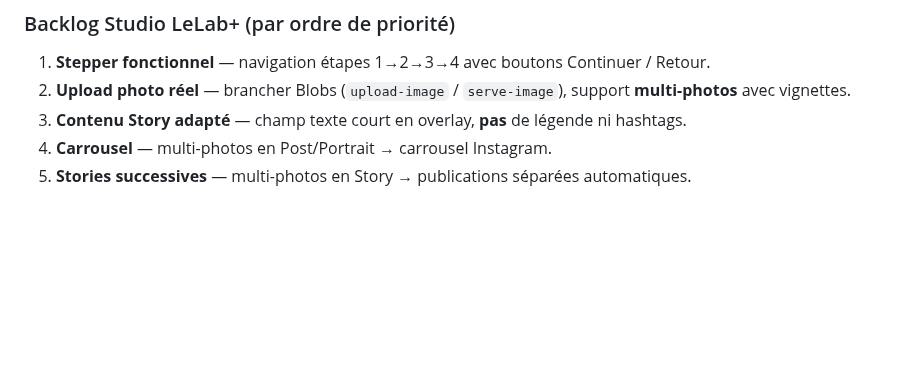
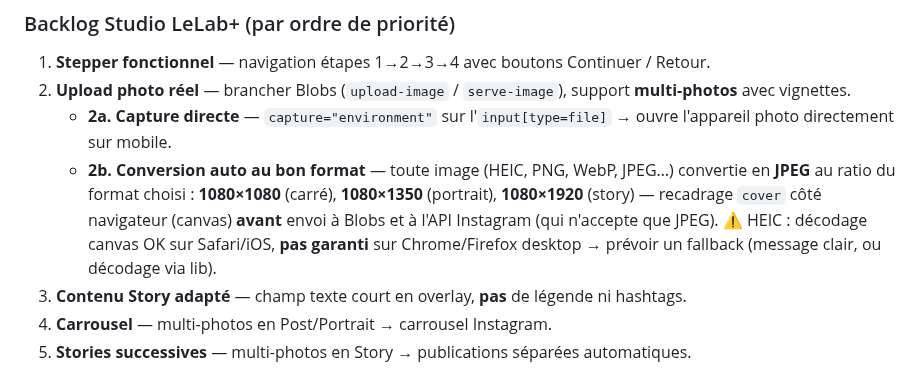
Before and after one commit to romaindemari-png/bistrot-sassy, a Markdown page: LELAB.md, the part around the change. Rendered like a GitHub page; blank space fills up the shorter version.

Commit message:
Docs : backlog studio 2a/2b (capture directe + conversion auto JPEG par format)
Co-Authored-By: Claude Opus 4.8 <noreply@anthropic.com>

```diff
--- a/LELAB.md
+++ b/LELAB.md
@@ -177,6 +177,8 @@ Chaque site = un **SOCLE commun** + des **BLOCS optionnels** activables par clie
 
 1. **Stepper fonctionnel** — navigation étapes 1→2→3→4 avec boutons Continuer / Retour.
 2. **Upload photo réel** — brancher Blobs (`upload-image` / `serve-image`), support **multi-photos** avec vignettes.
+   - **2a. Capture directe** — `capture="environment"` sur l'`input[type=file]` → ouvre l'appareil photo directement sur mobile.
+   - **2b. Conversion auto au bon format** — toute image (HEIC, PNG, WebP, JPEG…) convertie en **JPEG** au ratio du format choisi : **1080×1080** (carré), **1080×1350** (portrait), **1080×1920** (story) — recadrage `cover` côté navigateur (canvas) **avant** envoi à Blobs et à l'API Instagram (qui n'accepte que JPEG). ⚠️ HEIC : décodage canvas OK sur Safari/iOS, **pas garanti** sur Chrome/Firefox desktop → prévoir un fallback (message clair, ou décodage via lib).
 3. **Contenu Story adapté** — champ texte court en overlay, **pas** de légende ni hashtags.
 4. **Carrousel** — multi-photos en Post/Portrait → carrousel Instagram.
 5. **Stories successives** — multi-photos en Story → publications séparées automatiques.
```
